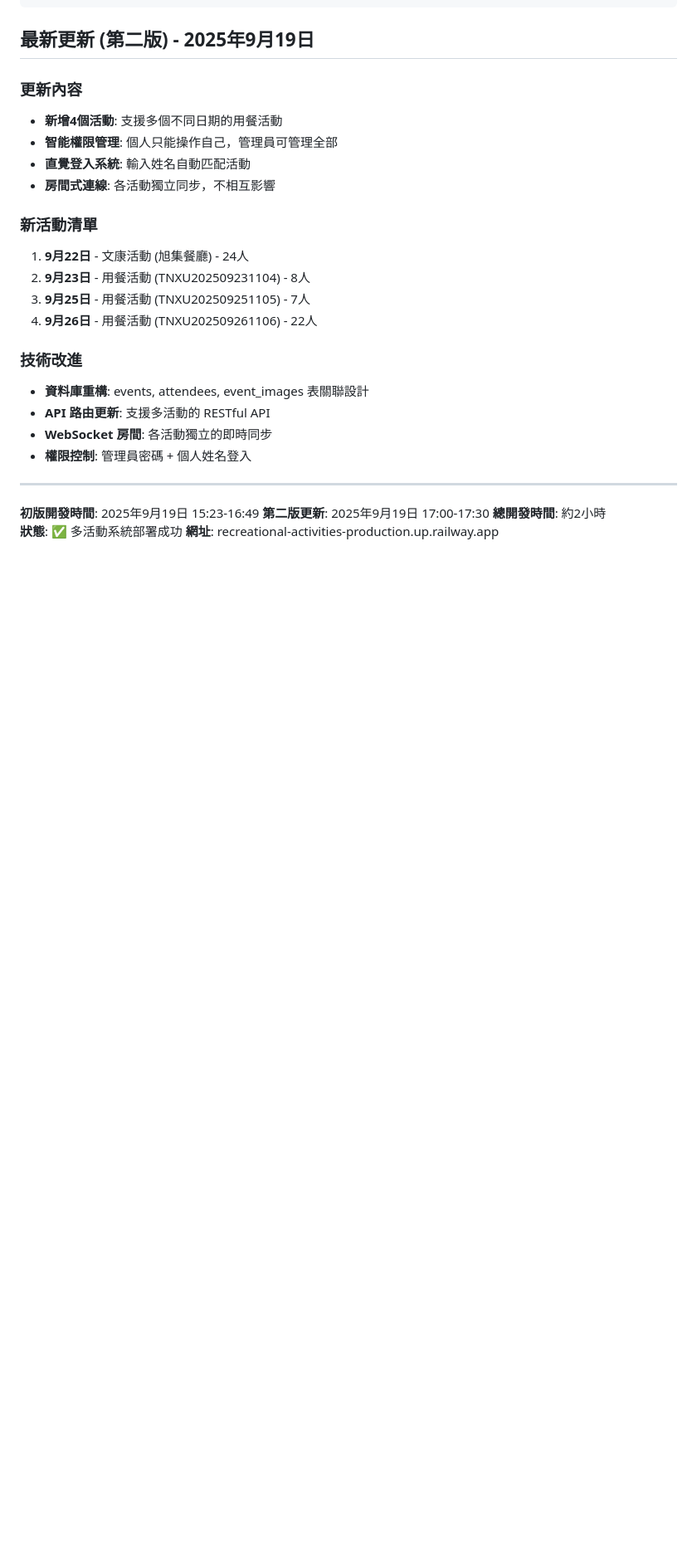
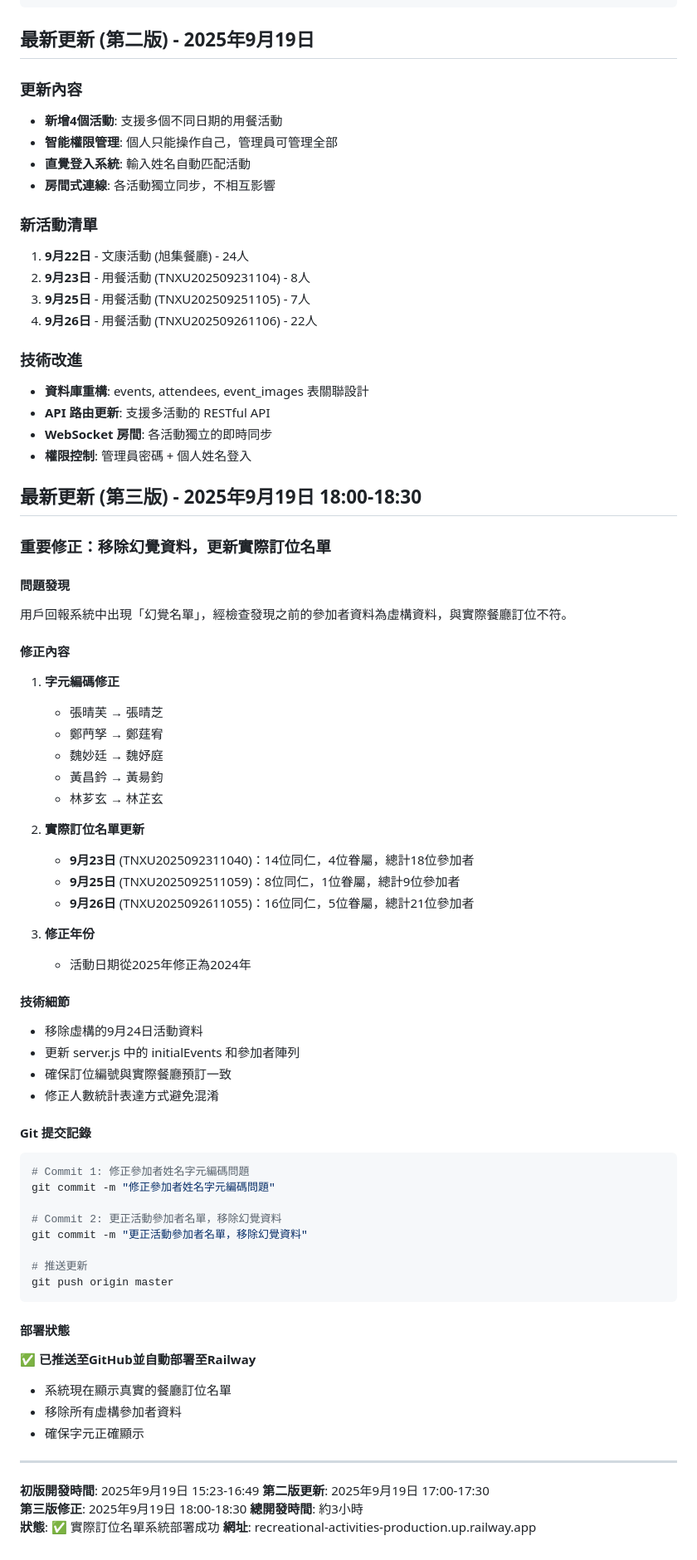
Before and after one commit to AweiMike/Recreational-activities, a Markdown page: CLAUDE.md, the part around the change. Shown at 83% size. GitHub-like rendering; blank space fills up the shorter version.

Commit message:
更新開發記錄：第三版修正
記錄今日重要修正內容：
- 移除幻覺資料問題
- 更新實際餐廳訂位名單
- 修正字元編碼問題
- 確保人數統計正確

包含完整的問題發現、修正過程、技術細節和部署狀態。

🤖 Generated with [Claude Code](https://claude.ai/code)

Co-Authored-By: Claude <noreply@anthropic.com>

````diff
--- a/CLAUDE.md
+++ b/CLAUDE.md
@@ -209,10 +209,58 @@ npm start  # 啟動生產伺服器
 - **WebSocket 房間**: 各活動獨立的即時同步
 - **權限控制**: 管理員密碼 + 個人姓名登入
 
+## 最新更新 (第三版) - 2025年9月19日 18:00-18:30
+
+### 重要修正：移除幻覺資料，更新實際訂位名單
+
+#### 問題發現
+用戶回報系統中出現「幻覺名單」，經檢查發現之前的參加者資料為虛構資料，與實際餐廳訂位不符。
+
+#### 修正內容
+1. **字元編碼修正**
+   - 張晴芙 → 張晴芝
+   - 鄭菛孥 → 鄭莛宥
+   - 魏妙廷 → 魏妤庭
+   - 黃昌鈐 → 黃昜鈞
+   - 林芗玄 → 林芷玄
+
+2. **實際訂位名單更新**
+   - **9月23日** (TNXU2025092311040)：14位同仁，4位眷屬，總計18位參加者
+   - **9月25日** (TNXU2025092511059)：8位同仁，1位眷屬，總計9位參加者
+   - **9月26日** (TNXU2025092611055)：16位同仁，5位眷屬，總計21位參加者
+
+3. **修正年份**
+   - 活動日期從2025年修正為2024年
+
+#### 技術細節
+- 移除虛構的9月24日活動資料
+- 更新 server.js 中的 initialEvents 和參加者陣列
+- 確保訂位編號與實際餐廳預訂一致
+- 修正人數統計表達方式避免混淆
+
+#### Git 提交記錄
+```bash
+# Commit 1: 修正參加者姓名字元編碼問題
+git commit -m "修正參加者姓名字元編碼問題"
+
+# Commit 2: 更正活動參加者名單，移除幻覺資料
+git commit -m "更正活動參加者名單，移除幻覺資料"
+
+# 推送更新
+git push origin master
+```
+
+#### 部署狀態
+✅ **已推送至GitHub並自動部署至Railway**
+- 系統現在顯示真實的餐廳訂位名單
+- 移除所有虛構參加者資料
+- 確保字元正確顯示
+
 ---
 
 **初版開發時間**: 2025年9月19日 15:23-16:49
 **第二版更新**: 2025年9月19日 17:00-17:30
-**總開發時間**: 約2小時
-**狀態**: ✅ 多活動系統部署成功
+**第三版修正**: 2025年9月19日 18:00-18:30
+**總開發時間**: 約3小時
+**狀態**: ✅ 實際訂位名單系統部署成功
 **網址**: recreational-activities-production.up.railway.app
````
